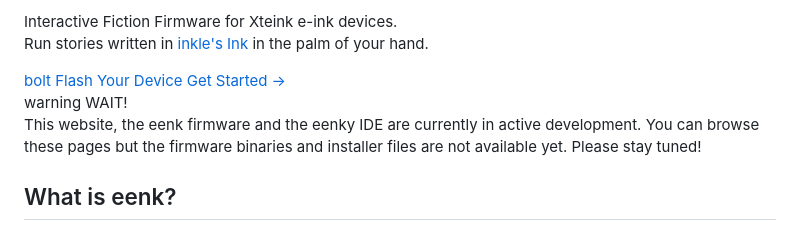
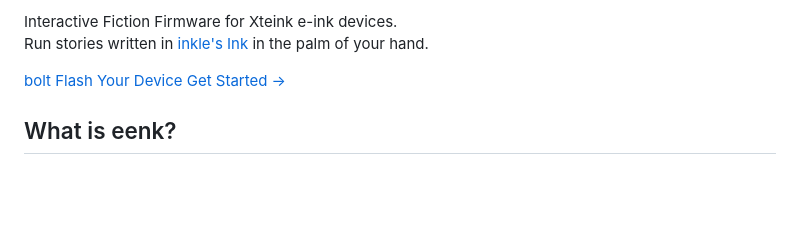
Before and after one commit to t0mg/eenk, a Markdown page: docs/pages/home.md, the part around the change. Rendered like a GitHub page; blank space fills up the shorter version.

```diff
--- a/docs/pages/home.md
+++ b/docs/pages/home.md
@@ -11,14 +11,6 @@
 </div>
 
 <div class="page-content">
-
-<div class="critical-warning" role="alert">
-  <div class="warning-title">
-    <span class="material-symbols-outlined warning-icon">warning</span>
-    WAIT!
-  </div>
-  <p>This website, the eenk firmware and the eenky IDE are currently in active development. You can browse these pages but the firmware binaries and installer files are not available yet. Please stay tuned!</p>
-</div>
 
 ## What is eenk?
 
```
